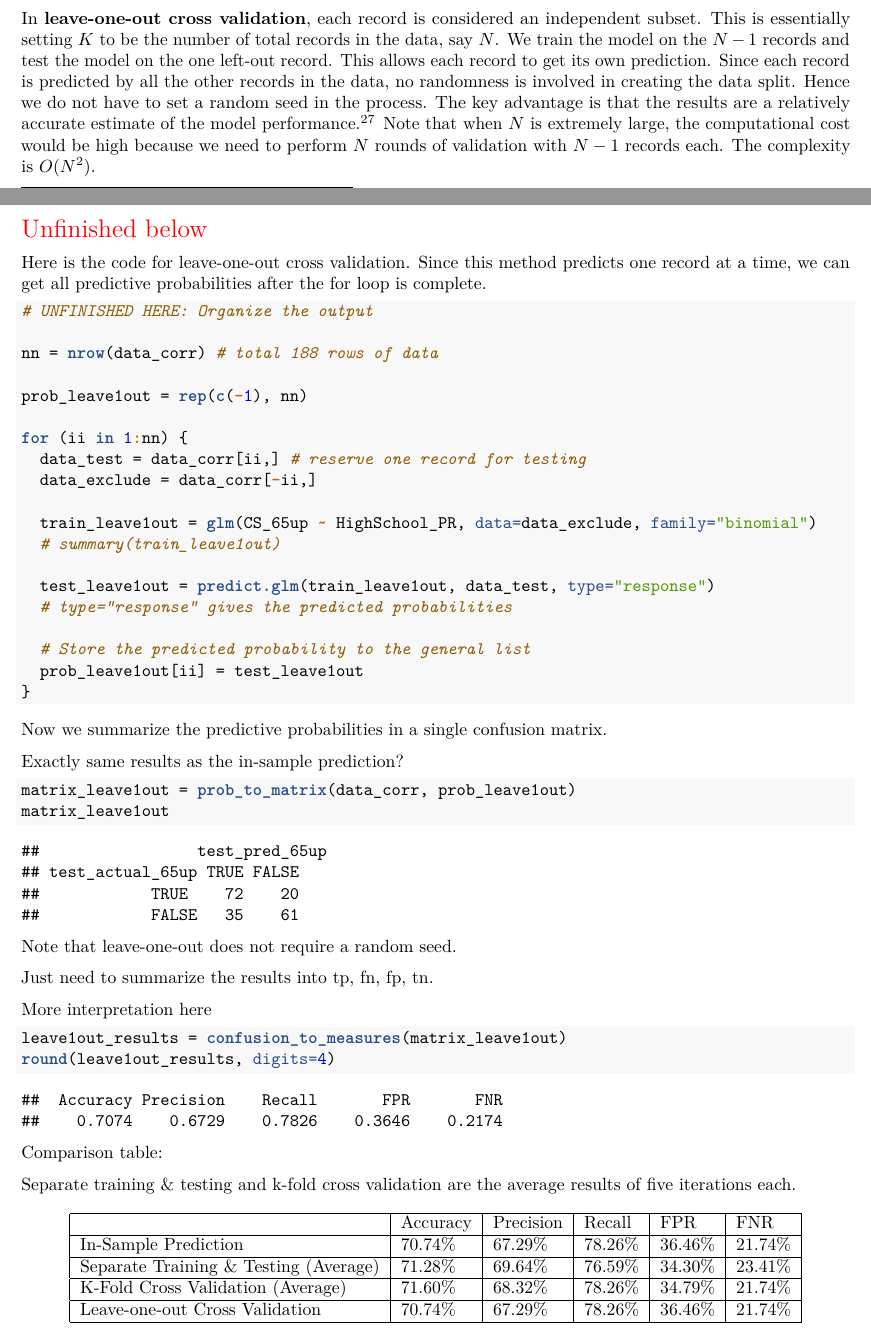
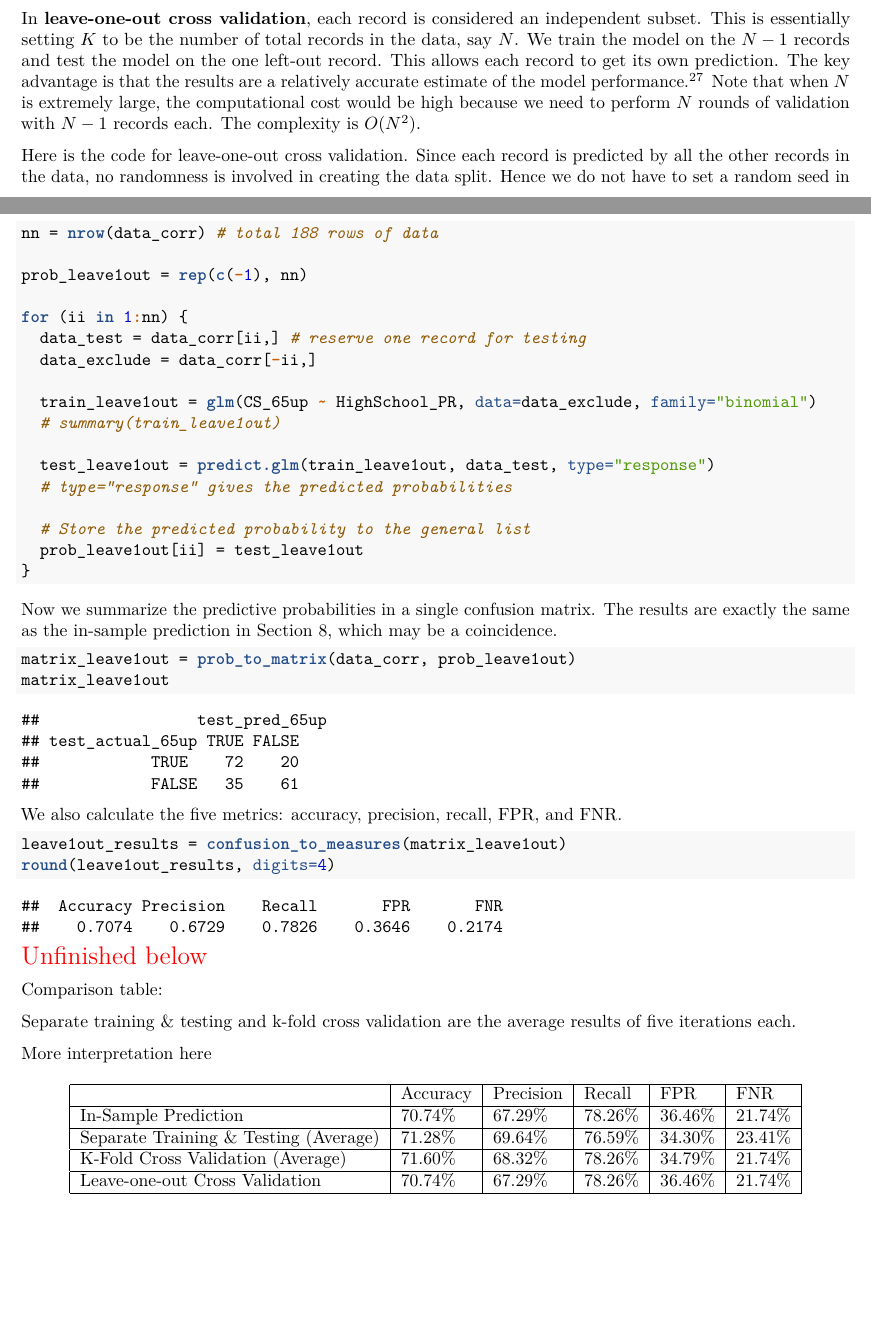
Before and after one commit to star1327p/Exam-Scores-PTT, an R Markdown document (PTT_Analysis_of_Test_Scores_Unfinished.Rmd): two parts of pages 43 and 44 of 46, joined at a grey line, cut so that both start at the same text, the shorter picture padded with empty space. The pictures show the output file PTT_Analysis_of_Test_Scores_Unfinished.pdf that the author committed with the source.

Commit message:
added more context for leave-one-out results

````diff
--- a/PTT_Analysis_of_Test_Scores_Unfinished.Rmd
+++ b/PTT_Analysis_of_Test_Scores_Unfinished.Rmd
@@ -147,16 +147,11 @@ print("This is a test.")
 
 ### Leave-one-out Cross Validation
 
-In **leave-one-out cross validation**, each record is considered an independent subset. This is essentially setting $K$ to be the number of total records in the data, say $N$. We train the model on the $N-1$ records and test the model on the one left-out record. This allows each record to get its own prediction. Since each record is predicted by all the other records in the data, no randomness is involved in creating the data split. Hence we do not have to set a random seed in the process. The key advantage is that the results are a relatively accurate estimate of the model performance.^[<https://machinelearningmastery.com/loocv-for-evaluating-machine-learning-algorithms/>] Note that when $N$ is extremely large, the computational cost would be high because we need to perform $N$ rounds of validation with $N-1$ records each. The complexity is $O(N^2)$.
+In **leave-one-out cross validation**, each record is considered an independent subset. This is essentially setting $K$ to be the number of total records in the data, say $N$. We train the model on the $N-1$ records and test the model on the one left-out record. This allows each record to get its own prediction. The key advantage is that the results are a relatively accurate estimate of the model performance.^[<https://machinelearningmastery.com/loocv-for-evaluating-machine-learning-algorithms/>] Note that when $N$ is extremely large, the computational cost would be high because we need to perform $N$ rounds of validation with $N-1$ records each. The complexity is $O(N^2)$.
 
-
-\textcolor{red}{\Large Unfinished below}
-
-Here is the code for leave-one-out cross validation. Since this method predicts one record at a time, we can get all predictive probabilities after the for loop is complete.
+Here is the code for leave-one-out cross validation. Since each record is predicted by all the other records in the data, no randomness is involved in creating the data split. Hence we do not have to set a random seed in the process.
 
 ```{r leave-one-out}
-# UNFINISHED HERE: Organize the output
-
 nn = nrow(data_corr) # total 188 rows of data
 
 prob_leave1out = rep(c(-1), nn)
@@ -176,31 +171,27 @@ for (ii in 1:nn) {
 }
 ```
 
-Now we summarize the predictive probabilities in a single confusion matrix.
-
-Exactly same results as the in-sample prediction?
+Now we summarize the predictive probabilities in a single confusion matrix. The results are exactly the same as the in-sample prediction in Section \ref{validation}, which may be a coincidence.
 
 ```{r leave-one-out-matrix}
 matrix_leave1out = prob_to_matrix(data_corr, prob_leave1out)
 matrix_leave1out
 ```
 
-Note that leave-one-out does not require a random seed.
-
-Just need to summarize the results into tp, fn, fp, tn.
-
-More interpretation here
-
-
+We also calculate the five metrics: accuracy, precision, recall, FPR, and FNR.
 
 ```{r leave-one-out-results}
 leave1out_results = confusion_to_measures(matrix_leave1out)
 round(leave1out_results, digits=4)
 ```
 
+\textcolor{red}{\Large Unfinished below}
+
 Comparison table:
 
 Separate training \& testing and k-fold cross validation are the average results of five iterations each.
+
+More interpretation here
 
 \begin{table}[ht]
     \centering
````
Also changed, not shown: PTT_Analysis_of_Test_Scores_Unfinished.pdf.
